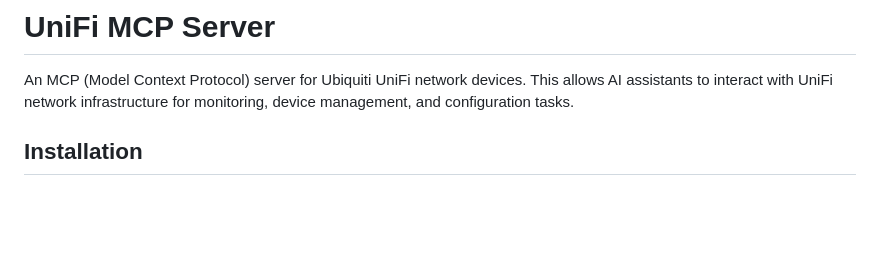
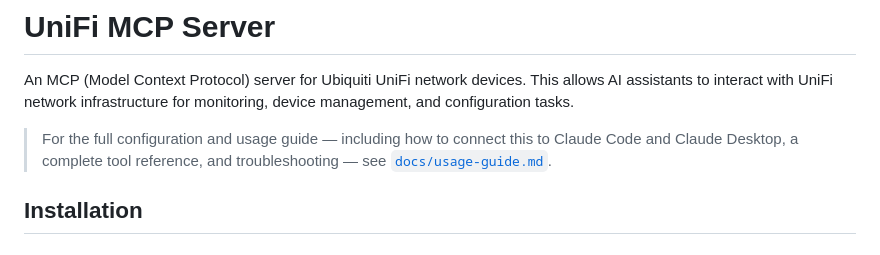
Before and after one commit to nntkio/unifiMCP, a Markdown page: README.md, the part around the change. GitHub-like rendering; blank space fills up the shorter version.

```diff
--- a/README.md
+++ b/README.md
@@ -1,6 +1,10 @@
 # UniFi MCP Server
 
 An MCP (Model Context Protocol) server for Ubiquiti UniFi network devices. This allows AI assistants to interact with UniFi network infrastructure for monitoring, device management, and configuration tasks.
+
+> For the full configuration and usage guide — including how to connect this
+> to Claude Code and Claude Desktop, a complete tool reference, and
+> troubleshooting — see [`docs/usage-guide.md`](docs/usage-guide.md).
 
 ## Installation
 
```
Also changed, not shown: docs/usage-guide.md (added, +257 -0 lines).
